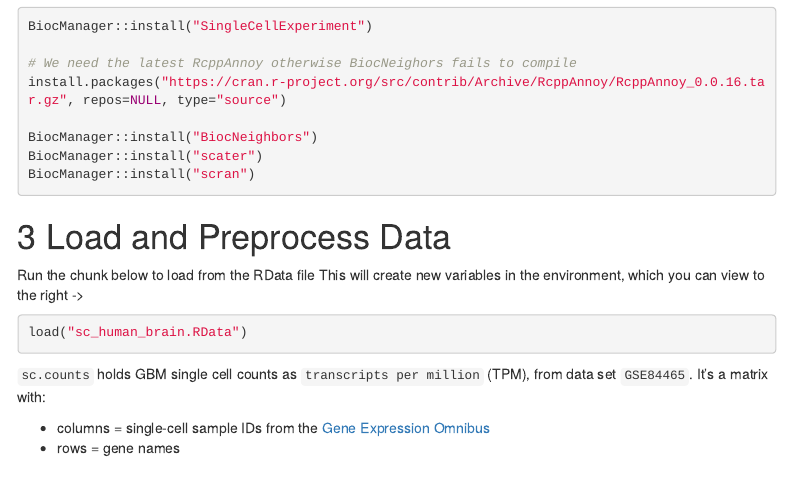
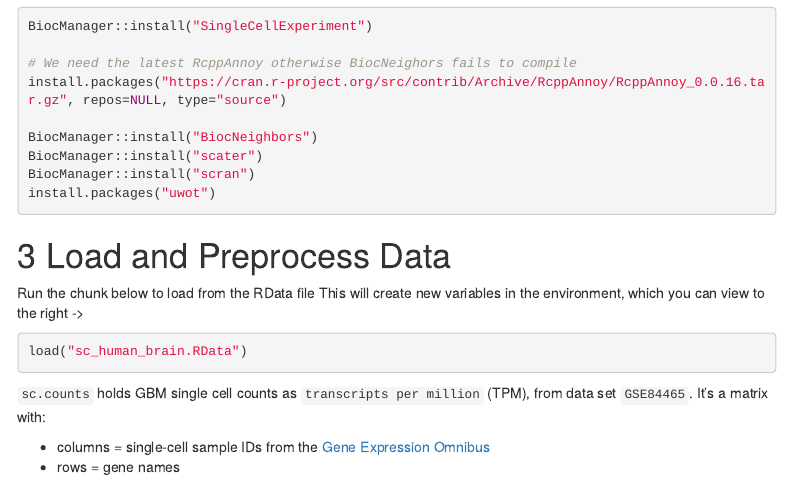
Before and after one commit to bengtssonpalme/MPBIO-BBT045-2025, an R Markdown document (single_cell/sc_analysis.Rmd): the page in a window 1100 px wide, from 990 px down. The pictures show the output file single_cell/sc_analysis.html that the author committed with the source, opened offline; menus at the side of the page are left out.

Commit message:
adds installation of "uwot" package

````diff
--- a/single_cell/sc_analysis.Rmd
+++ b/single_cell/sc_analysis.Rmd
@@ -82,6 +82,7 @@ install.packages("https://cran.r-project.org/src/contrib/Archive/RcppAnnoy/RcppA
 BiocManager::install("BiocNeighbors")
 BiocManager::install("scater")
 BiocManager::install("scran")
+install.packages("uwot")
 ```
 
 
````
Also changed, not shown: single_cell/sc_analysis.html.
